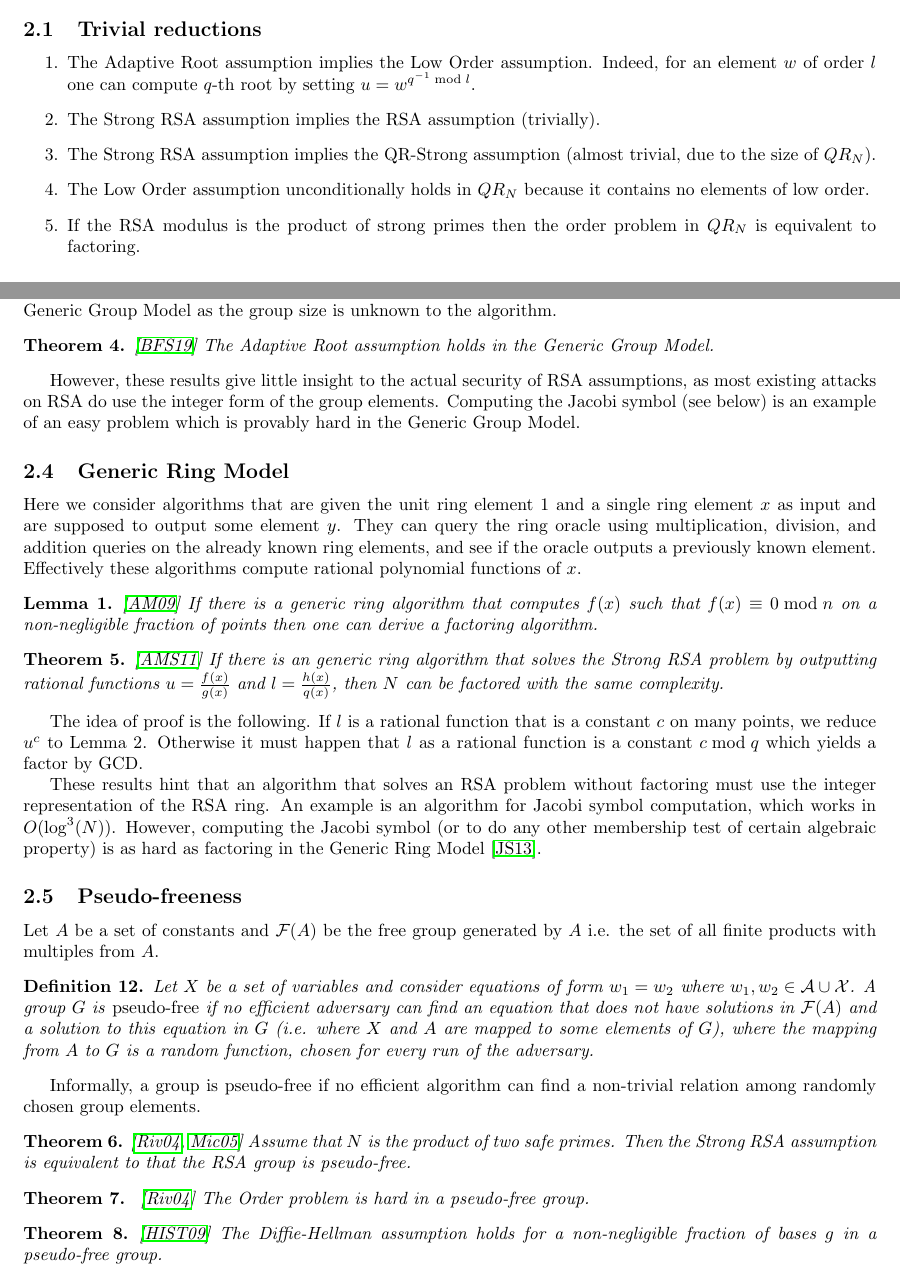
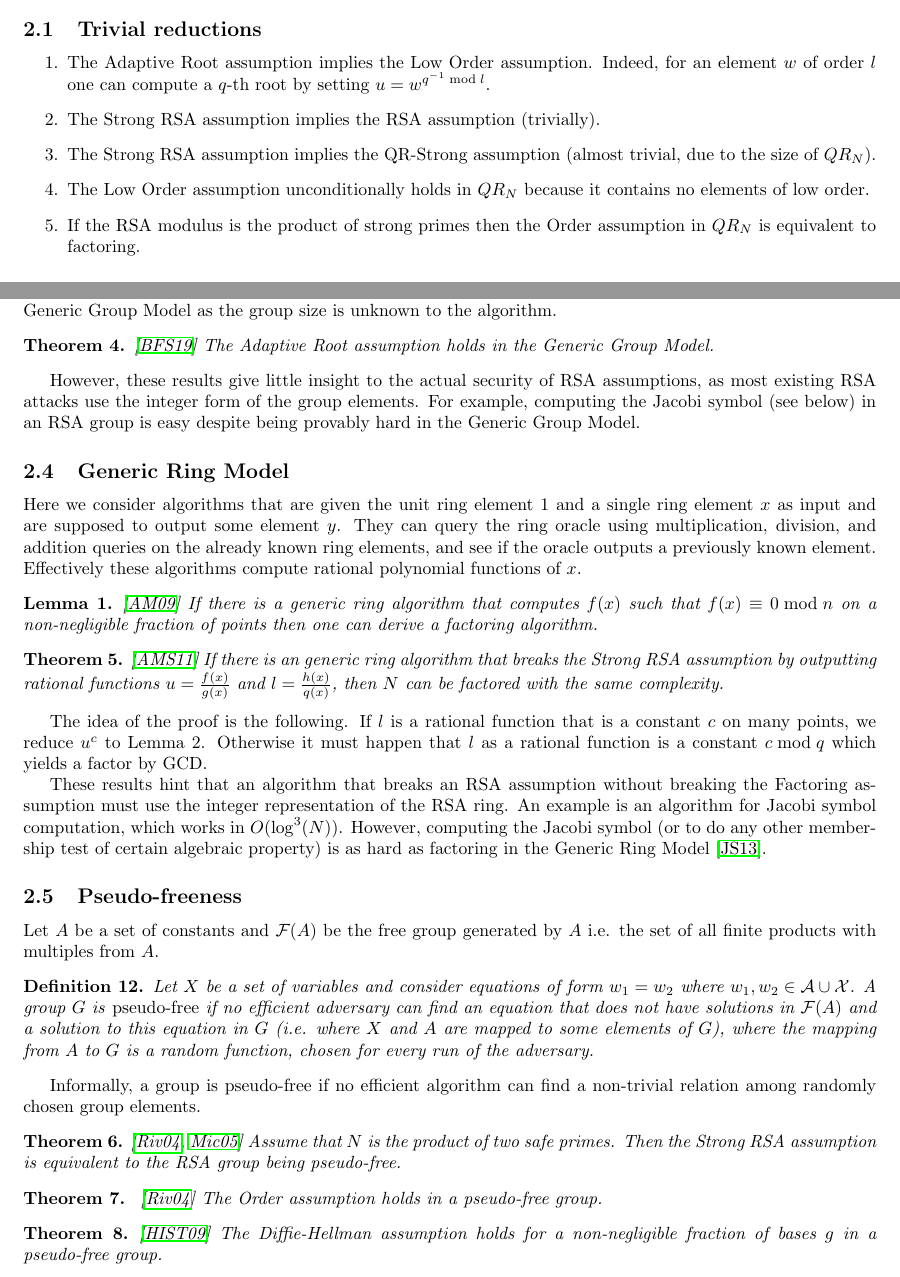
Before and after one commit to khovratovich/RSA, a LaTeX document (assumptions.tex): two parts of pages 2 and 3 of 5, joined at a grey line, cut so that both start at the same text. Compiled offline with pdfLaTeX.

Commit message:
Update assumptions.tex

```diff
--- a/assumptions.tex
+++ b/assumptions.tex
@@ -186,11 +186,11 @@ The \emph{Factoring} assumption states that for random safe primes $p,q$ it is d
 \subsection{Trivial reductions}
 
 \begin{enumerate}
-    \item The Adaptive Root assumption implies the Low Order assumption. Indeed, for an element $w$ of order $l$ one can compute $q$-th root by setting $u = w^{q^{-1}\bmod{l}}$.
+    \item The Adaptive Root assumption implies the Low Order assumption. Indeed, for an element $w$ of order $l$ one can compute a $q$-th root by setting $u = w^{q^{-1}\bmod{l}}$.
     \item The Strong RSA assumption implies the RSA assumption (trivially).
     \item The Strong RSA assumption implies the QR-Strong assumption (almost trivial, due to the size of $QR_N$).
     \item The Low Order assumption unconditionally holds in $QR_N$ because it contains no elements of low order.
-    \item If the RSA modulus is the product of strong primes then the order problem in $QR_N$ is equivalent to factoring.
+    \item If the RSA modulus is the product of strong primes then the Order assumption in $QR_N$ is equivalent to factoring.
 \end{enumerate}
 
 \subsection{Nontrivial reductions}
@@ -211,11 +211,11 @@ Most RSA assumptions hold in the Generic Group Model.
 \begin{theorem}\cite{DBLP:conf/eurocrypt/DamgardK02}
 The Strong RSA assumption holds in the Generic Group Model.
 \end{theorem}
-This implies that the RSA assumption is hard too. The factoring problem can not be formulated in the Generic Group Model as the group size is unknown to the algorithm.
+This implies that the RSA assumption is hard too. The Factoring assumption can not be formulated in the Generic Group Model as the group size is unknown to the algorithm.
 \begin{theorem}\cite{cryptoeprint:2019:1229}
 The Adaptive Root assumption holds in the Generic Group Model.
 \end{theorem}
-However, these results give little insight to the actual security of RSA assumptions, as most existing attacks on RSA do use the integer form of the group elements. Computing the Jacobi symbol (see below) is an example of an easy problem which is provably hard in the Generic Group Model.
+However, these results give little insight to the actual security of RSA assumptions, as most existing RSA attacks use the integer form of the group elements. For example, computing the Jacobi symbol (see below) in an RSA group is easy despite being provably hard in the Generic Group Model.
 
 \subsection{Generic Ring Model}
 
@@ -226,11 +226,11 @@ If there is a generic ring algorithm that computes $f(x)$ such that $f(x)\equiv
 \end{lemma}
 
 \begin{theorem}\cite{aggarwal2011equivalence}
-If there is an generic ring algorithm that solves the Strong RSA problem by outputting rational functions $u=\frac{f(x)}{g(x)}$ and $l=\frac{h(x)}{q(x)}$, then $N$ can be factored with the same complexity.
+If there is an generic ring algorithm that breaks the Strong RSA assumption by outputting rational functions $u=\frac{f(x)}{g(x)}$ and $l=\frac{h(x)}{q(x)}$, then $N$ can be factored with the same complexity.
 \end{theorem}
-The idea of proof is the following. If $l$ is a rational function that is a constant $c$ on many points, we reduce $u^c$ to Lemma 2. Otherwise it must happen that $l$ as a rational function is a constant $c\bmod{q}$ which yields a factor by GCD.
+The idea of the proof is the following. If $l$ is a rational function that is a constant $c$ on many points, we reduce $u^c$ to Lemma 2. Otherwise it must happen that $l$ as a rational function is a constant $c\bmod{q}$ which yields a factor by GCD.
 
-These results hint that an algorithm that solves an RSA problem without factoring must use the integer representation of the RSA ring. An example is an algorithm for Jacobi symbol computation, which works in $O(\log^3(N))$. However, computing the Jacobi symbol (or to do any other membership test of certain algebraic property) is as hard as factoring in the Generic Ring Model~\cite{DBLP:journals/joc/JagerS13}.
+These results hint that an algorithm that breaks an RSA assumption without breaking the Factoring assumption must use the integer representation of the RSA ring. An example is an algorithm for Jacobi symbol computation, which works in $O(\log^3(N))$. However, computing the Jacobi symbol (or to do any other membership test of certain algebraic property) is as hard as factoring in the Generic Ring Model~\cite{DBLP:journals/joc/JagerS13}.
 
 
 \subsection{Pseudo-freeness}
@@ -242,10 +242,10 @@ Let $A$ be a set of constants and $\mathcal{F}(A)$ be the free group generated b
 Informally, a group is pseudo-free if no efficient algorithm can find a non-trivial relation among randomly chosen group elements.
 
 \begin{theorem}\cite{DBLP:conf/tcc/Rivest04,DBLP:conf/eurocrypt/Micciancio05}
-Assume that $N$ is the product of two safe primes. Then the Strong RSA assumption is equivalent to that the RSA group is pseudo-free.
+Assume that $N$ is the product of two safe primes. Then the Strong RSA assumption is equivalent to the RSA group being pseudo-free.
 \end{theorem}
 
-\begin{theorem}~\cite{DBLP:conf/tcc/Rivest04} The Order problem is hard in a pseudo-free group.
+\begin{theorem}~\cite{DBLP:conf/tcc/Rivest04} The Order assumption holds in a pseudo-free group.
 \end{theorem}
 
 \begin{theorem}\cite{DBLP:journals/ijisec/HasegawaIST09}
```
Also changed, not shown: assumptions.tex (6 more changed lines).
